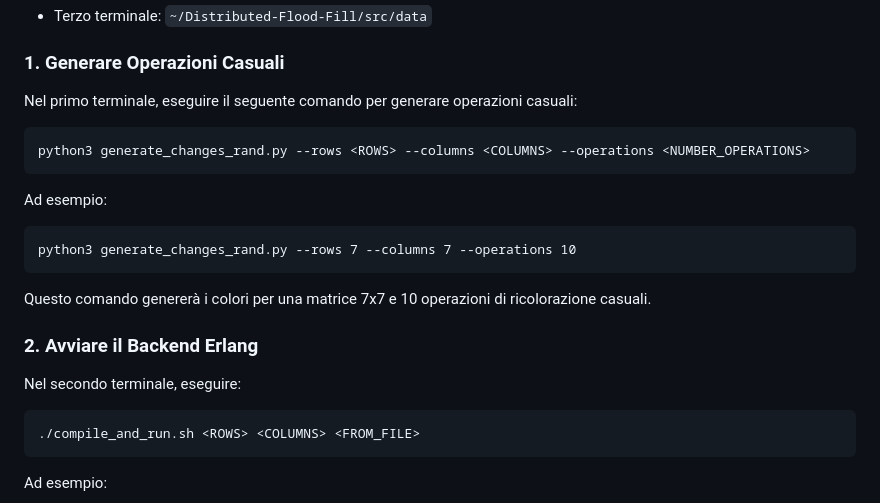
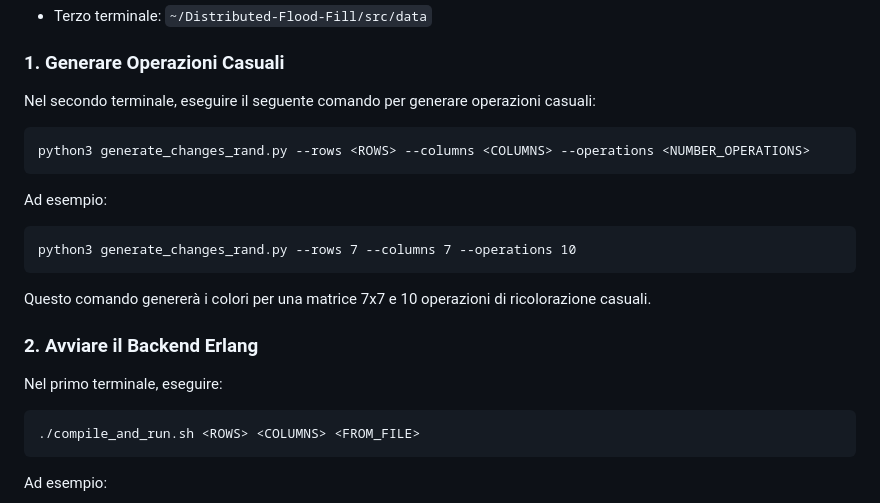
Before and after one commit to Crisis82/Distributed-Flood-Fill, a Markdown page: README.md, the part around the change. Drawn GitHub-style.

````diff
--- a/README.md
+++ b/README.md
@@ -383,7 +383,7 @@ Aprire tre terminali (shell) e navigare nei seguenti percorsi:
 
 ### 1. Generare Operazioni Casuali
 
-Nel primo terminale, eseguire il seguente comando per generare operazioni casuali:
+Nel secondo terminale, eseguire il seguente comando per generare operazioni casuali:
 ```
 python3 generate_changes_rand.py --rows <ROWS> --columns <COLUMNS> --operations <NUMBER_OPERATIONS>
 ```
@@ -397,7 +397,7 @@ Questo comando genererà i colori per una matrice 7x7 e 10 operazioni di ricolor
 
 ### 2. Avviare il Backend Erlang
 
-Nel secondo terminale, eseguire:
+Nel primo terminale, eseguire:
 ```
 ./compile_and_run.sh <ROWS> <COLUMNS> <FROM_FILE>
 ```
````
